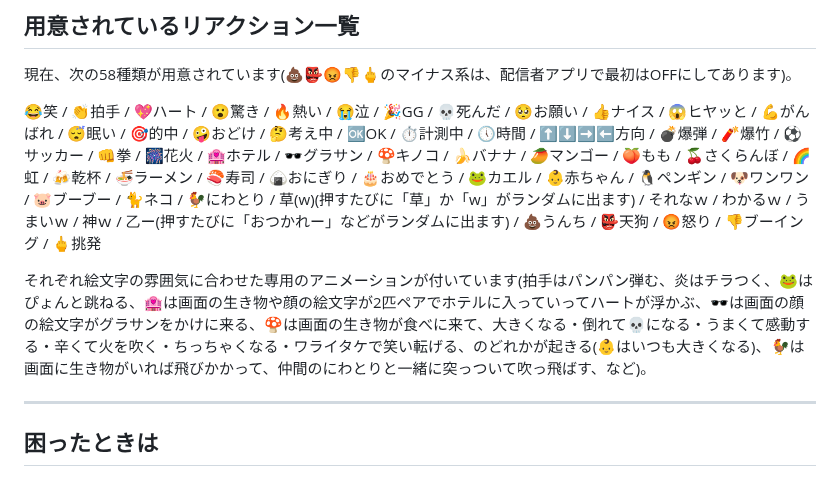
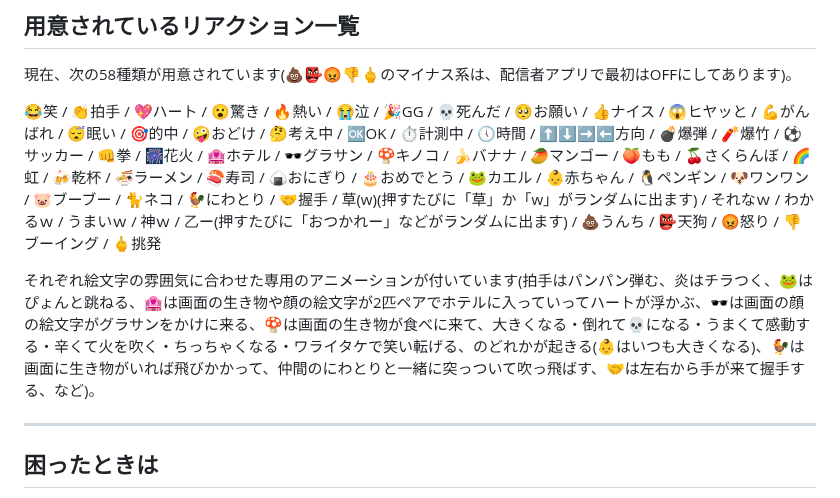
Before and after one commit to aoblue3/reacast-reatap, a Markdown page: 使い方ガイド.md, the part around the change. Drawn GitHub-style.

```diff
--- a/使い方ガイド.md
+++ b/使い方ガイド.md
@@ -321,9 +321,9 @@ pcwmp(またはPCRPlayer)で配信を開くと、数秒以内にリアクショ
 
 現在、次の58種類が用意されています(💩👺😡👎🖕のマイナス系は、配信者アプリで最初はOFFにしてあります)。
 
-😂笑 / 👏拍手 / 💖ハート / 😮驚き / 🔥熱い / 😭泣 / 🎉GG / 💀死んだ / 🥺お願い / 👍ナイス / 😱ヒヤッと / 💪がんばれ / 😴眠い / 🎯的中 / 🤪おどけ / 🤔考え中 / 🆗OK / ⏱️計測中 / 🕔時間 / ⬆️⬇️➡️⬅️方向 / 💣爆弾 / 🧨爆竹 / ⚽サッカー / 👊拳 / 🎆花火 / 🏩ホテル / 🕶️グラサン / 🍄キノコ / 🍌バナナ / 🥭マンゴー / 🍑もも / 🍒さくらんぼ / 🌈虹 / 🍻乾杯 / 🍜ラーメン / 🍣寿司 / 🍙おにぎり / 🎂おめでとう / 🐸カエル / 👶赤ちゃん / 🐧ペンギン / 🐶ワンワン / 🐷ブーブー / 🐈ネコ / 🐓にわとり / 草(w)(押すたびに「草」か「w」がランダムに出ます) / それなｗ / わかるｗ / うまいｗ / 神ｗ / 乙ー(押すたびに「おつかれー」などがランダムに出ます) / 💩うんち / 👺天狗 / 😡怒り / 👎ブーイング / 🖕挑発
+😂笑 / 👏拍手 / 💖ハート / 😮驚き / 🔥熱い / 😭泣 / 🎉GG / 💀死んだ / 🥺お願い / 👍ナイス / 😱ヒヤッと / 💪がんばれ / 😴眠い / 🎯的中 / 🤪おどけ / 🤔考え中 / 🆗OK / ⏱️計測中 / 🕔時間 / ⬆️⬇️➡️⬅️方向 / 💣爆弾 / 🧨爆竹 / ⚽サッカー / 👊拳 / 🎆花火 / 🏩ホテル / 🕶️グラサン / 🍄キノコ / 🍌バナナ / 🥭マンゴー / 🍑もも / 🍒さくらんぼ / 🌈虹 / 🍻乾杯 / 🍜ラーメン / 🍣寿司 / 🍙おにぎり / 🎂おめでとう / 🐸カエル / 👶赤ちゃん / 🐧ペンギン / 🐶ワンワン / 🐷ブーブー / 🐈ネコ / 🐓にわとり / 🤝握手 / 草(w)(押すたびに「草」か「w」がランダムに出ます) / それなｗ / わかるｗ / うまいｗ / 神ｗ / 乙ー(押すたびに「おつかれー」などがランダムに出ます) / 💩うんち / 👺天狗 / 😡怒り / 👎ブーイング / 🖕挑発
 
-それぞれ絵文字の雰囲気に合わせた専用のアニメーションが付いています(拍手はパンパン弾む、炎はチラつく、🐸はぴょんと跳ねる、🏩は画面の生き物や顔の絵文字が2匹ペアでホテルに入っていってハートが浮かぶ、🕶️は画面の顔の絵文字がグラサンをかけに来る、🍄は画面の生き物が食べに来て、大きくなる・倒れて💀になる・うまくて感動する・辛くて火を吹く・ちっちゃくなる・ワライタケで笑い転げる、のどれかが起きる(👶はいつも大きくなる)、🐓は画面に生き物がいれば飛びかかって、仲間のにわとりと一緒に突っついて吹っ飛ばす、など)。
+それぞれ絵文字の雰囲気に合わせた専用のアニメーションが付いています(拍手はパンパン弾む、炎はチラつく、🐸はぴょんと跳ねる、🏩は画面の生き物や顔の絵文字が2匹ペアでホテルに入っていってハートが浮かぶ、🕶️は画面の顔の絵文字がグラサンをかけに来る、🍄は画面の生き物が食べに来て、大きくなる・倒れて💀になる・うまくて感動する・辛くて火を吹く・ちっちゃくなる・ワライタケで笑い転げる、のどれかが起きる(👶はいつも大きくなる)、🐓は画面に生き物がいれば飛びかかって、仲間のにわとりと一緒に突っついて吹っ飛ばす、🤝は左右から手が来て握手する、など)。
 
 ---
 
```
Also changed, not shown: CHANGELOG.md (+14 -0 lines).
